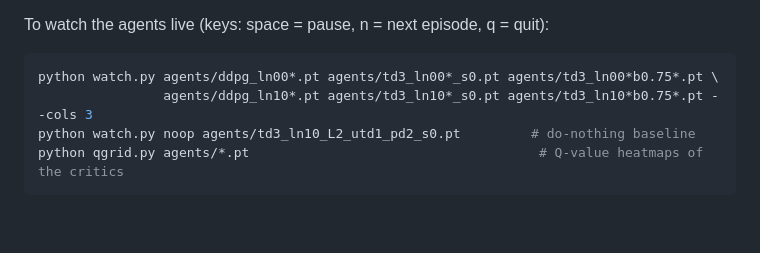
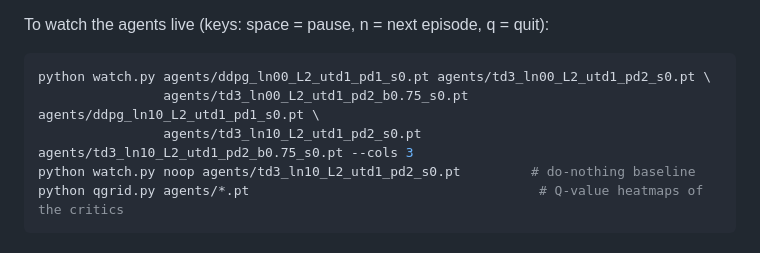
Before and after one commit to a-naoufel/lunarlander-overestimation, a Markdown page: README.md, the part around the change. Rendered like a GitHub page; blank space fills up the shorter version.

Commit message:
README: list the six agents explicitly in the watch command
The glob td3_ln00*_s0.pt also matched the beta = 0.75 agent.

Co-Authored-By: Claude Opus 5.5 <noreply@anthropic.com>

````diff
--- a/README.md
+++ b/README.md
@@ -33,8 +33,9 @@ illustration; the conclusions of the study rest on 10 seeds per condition.
 To watch the agents live (keys: space = pause, n = next episode, q = quit):
 
 ```bash
-python watch.py agents/ddpg_ln00*.pt agents/td3_ln00*_s0.pt agents/td3_ln00*b0.75*.pt \
-                agents/ddpg_ln10*.pt agents/td3_ln10*_s0.pt agents/td3_ln10*b0.75*.pt --cols 3
+python watch.py agents/ddpg_ln00_L2_utd1_pd1_s0.pt agents/td3_ln00_L2_utd1_pd2_s0.pt \
+                agents/td3_ln00_L2_utd1_pd2_b0.75_s0.pt agents/ddpg_ln10_L2_utd1_pd1_s0.pt \
+                agents/td3_ln10_L2_utd1_pd2_s0.pt agents/td3_ln10_L2_utd1_pd2_b0.75_s0.pt --cols 3
 python watch.py noop agents/td3_ln10_L2_utd1_pd2_s0.pt         # do-nothing baseline
 python qgrid.py agents/*.pt                                     # Q-value heatmaps of the critics
 ```
````
